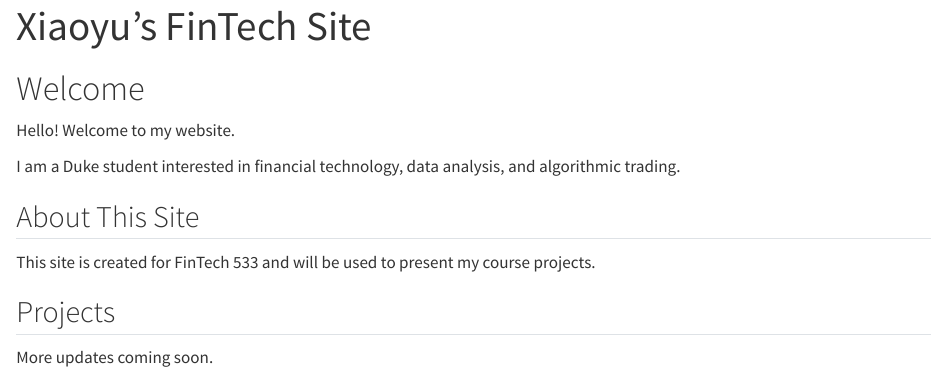
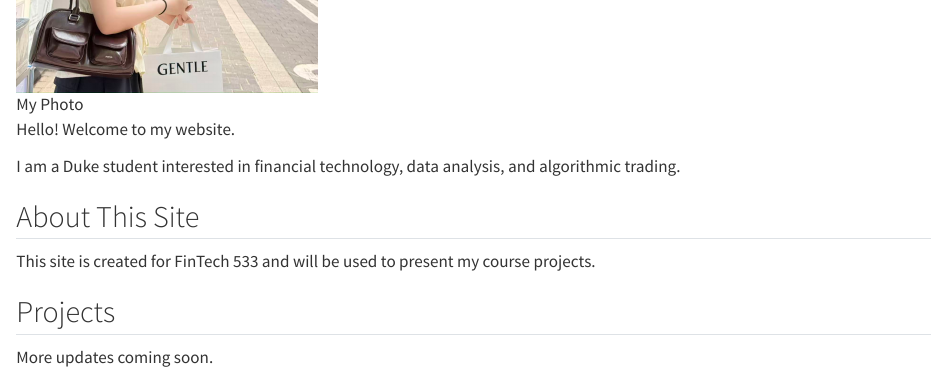
Before and after one commit to x440442-ui/my-site, a Quarto document (index.qmd): the page in a window 1100 px wide, from 20 px down before the commit and from 440 px down after it. Rendered offline with R 4.5, knitr and Pandoc in place of Quarto, with nearby package versions.

Commit message:
add image

```diff
--- a/index.qmd
+++ b/index.qmd
@@ -3,6 +3,7 @@
 ---
 
 # Welcome
+![My Photo](images/me.jpg){width=300px}
 
 Hello! Welcome to my website.
 
```
Also changed, not shown: .quarto/idx/index.qmd.json, docs/search.json, images/me.jpg (added), 4 other files.
